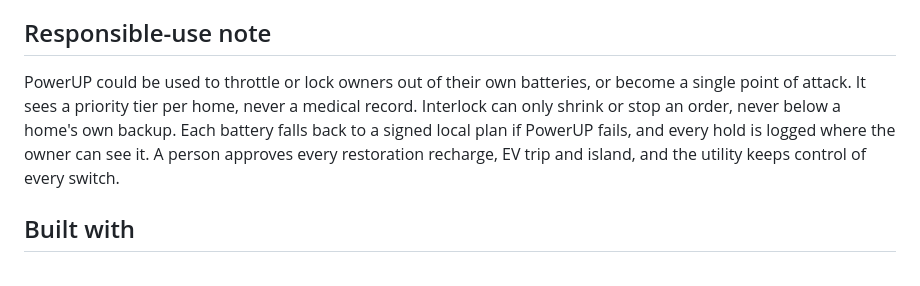
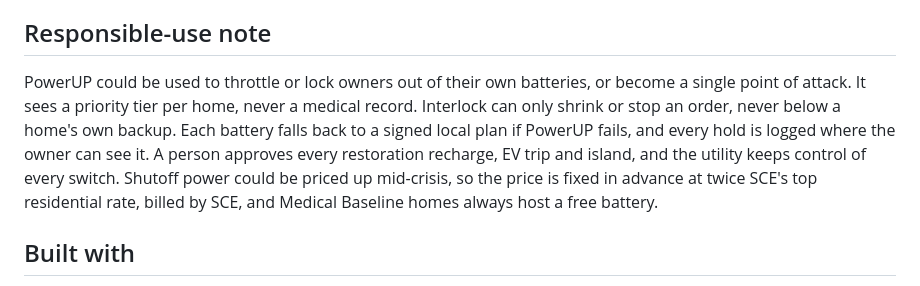
Before and after one commit to DAI0915/PowerUp-Hackathon, a Markdown page: submission/devpost-extras.md, the part around the change. Drawn GitHub-style.

Commit message:
Devpost: responsible-use line on shutoff pricing; shutoff tariff in what's next
Co-Authored-By: Claude Opus 5.5 (1M context) <noreply@anthropic.com>
Claude-Session: https://claude.ai/code/session_01ThoyPoUN9C11K5jMmTdB4k

```diff
--- a/submission/devpost-extras.md
+++ b/submission/devpost-extras.md
@@ -15,7 +15,7 @@ The story sections are in `devpost.md`. These are the rest of the form.
 
 ## Responsible-use note
 
-PowerUP could be used to throttle or lock owners out of their own batteries, or become a single point of attack. It sees a priority tier per home, never a medical record. Interlock can only shrink or stop an order, never below a home's own backup. Each battery falls back to a signed local plan if PowerUP fails, and every hold is logged where the owner can see it. A person approves every restoration recharge, EV trip and island, and the utility keeps control of every switch.
+PowerUP could be used to throttle or lock owners out of their own batteries, or become a single point of attack. It sees a priority tier per home, never a medical record. Interlock can only shrink or stop an order, never below a home's own backup. Each battery falls back to a signed local plan if PowerUP fails, and every hold is logged where the owner can see it. A person approves every restoration recharge, EV trip and island, and the utility keeps control of every switch. Shutoff power could be priced up mid-crisis, so the price is fixed in advance at twice SCE's top residential rate, billed by SCE, and Medical Baseline homes always host a free battery.
 
 ## Built with
 
```
Also changed, not shown: submission/devpost.md (+1 -0 lines).
